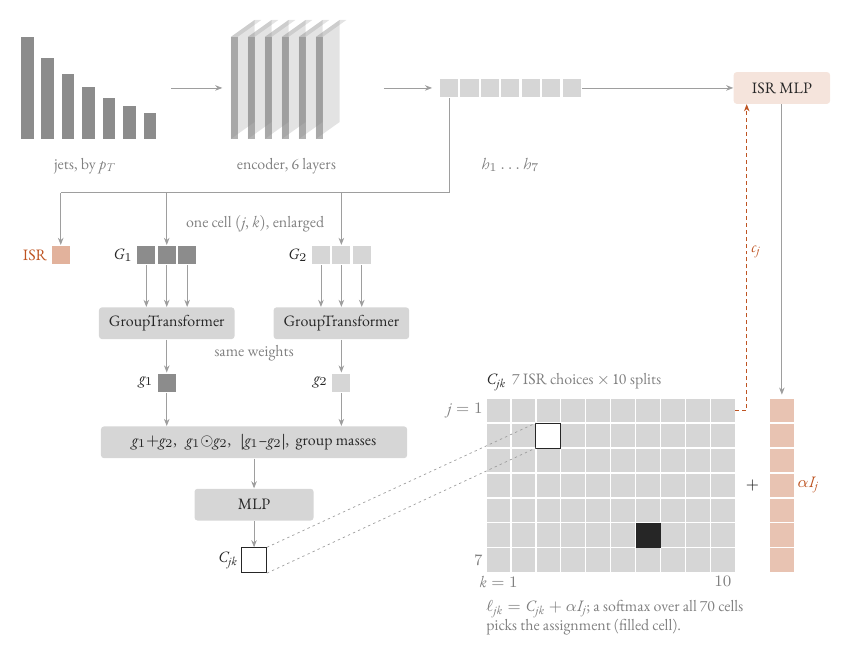
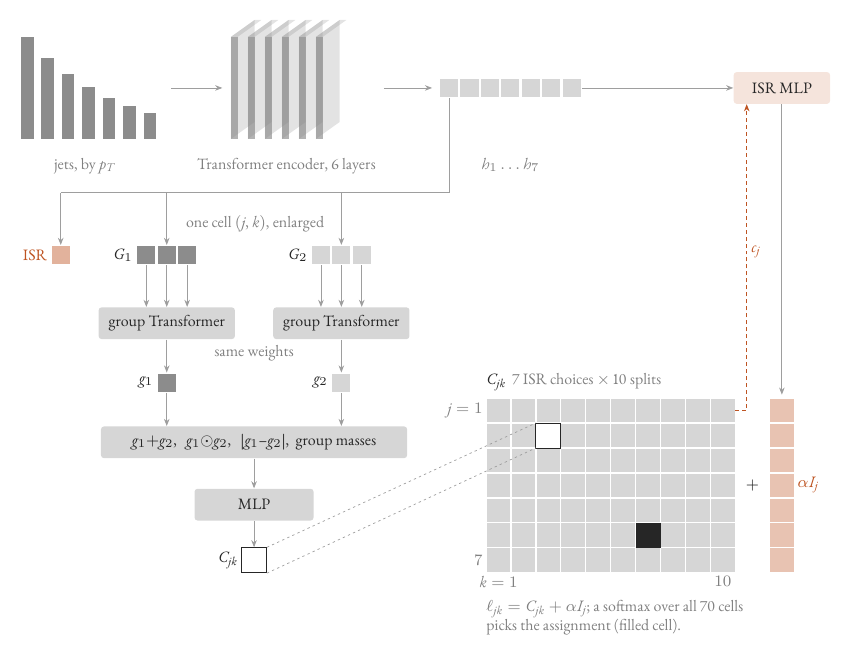
Before and after one commit to lawrenceleejr/CombinatorialSolver, a LaTeX figure (docs/figures/architecture.tex): the whole page. Compiled offline with XeLaTeX.

Commit message:
Name the Transformer stages in the architecture figure
Co-Authored-By: Claude Opus 5.5 <noreply@anthropic.com>
Claude-Session: https://claude.ai/code/session_01F47Epb29J4eDeaRVrhmEUa

```diff
--- a/docs/figures/architecture.tex
+++ b/docs/figures/architecture.tex
@@ -54,7 +54,7 @@
   \fill[gray, fill opacity=0.22] (\x,11.8) -- ++(\dx,\dy) -- ++(0.12,0) -- ++(-\dx,-\dy) -- cycle;
   \fill[gray, fill opacity=0.6] (\x,10.0) rectangle ++(0.12,1.8);
 }
-\node[capt, anchor=north] at (5.03,\ycap) {encoder, 6 layers};
+\node[capt, anchor=north] at (5.03,\ycap) {Transformer encoder, 6 layers};
 
 % embeddings
 \foreach \i in {1,...,7} { \node[tok, fill=tint] (h\i) at ({7.9+(\i-1)*0.36},\yc) {}; }
@@ -88,8 +88,8 @@
 \draw[flow] (b1 |- 0,9.05) -- (b1.north);
 \node[capt, anchor=west] at (3.2,8.5) {one cell $(j,k)$, enlarged};
 
-\node[block] (gt1) at (a1 |- 0,6.75) {GroupTransformer};
-\node[block] (gt2) at (b1 |- 0,6.75) {GroupTransformer};
+\node[block] (gt1) at (a1 |- 0,6.75) {group Transformer};
+\node[block] (gt2) at (b1 |- 0,6.75) {group Transformer};
 \node[capt] at ($(gt1)!0.5!(gt2)+(0,-0.52)$) {same weights};
 \foreach \k in {0,1,2} {
   \draw[flow] (a\k.south) -- (a\k.south |- gt1.north);
```
Also changed, not shown: docs/figures/architecture.pdf, docs/figures/architecture.png.
